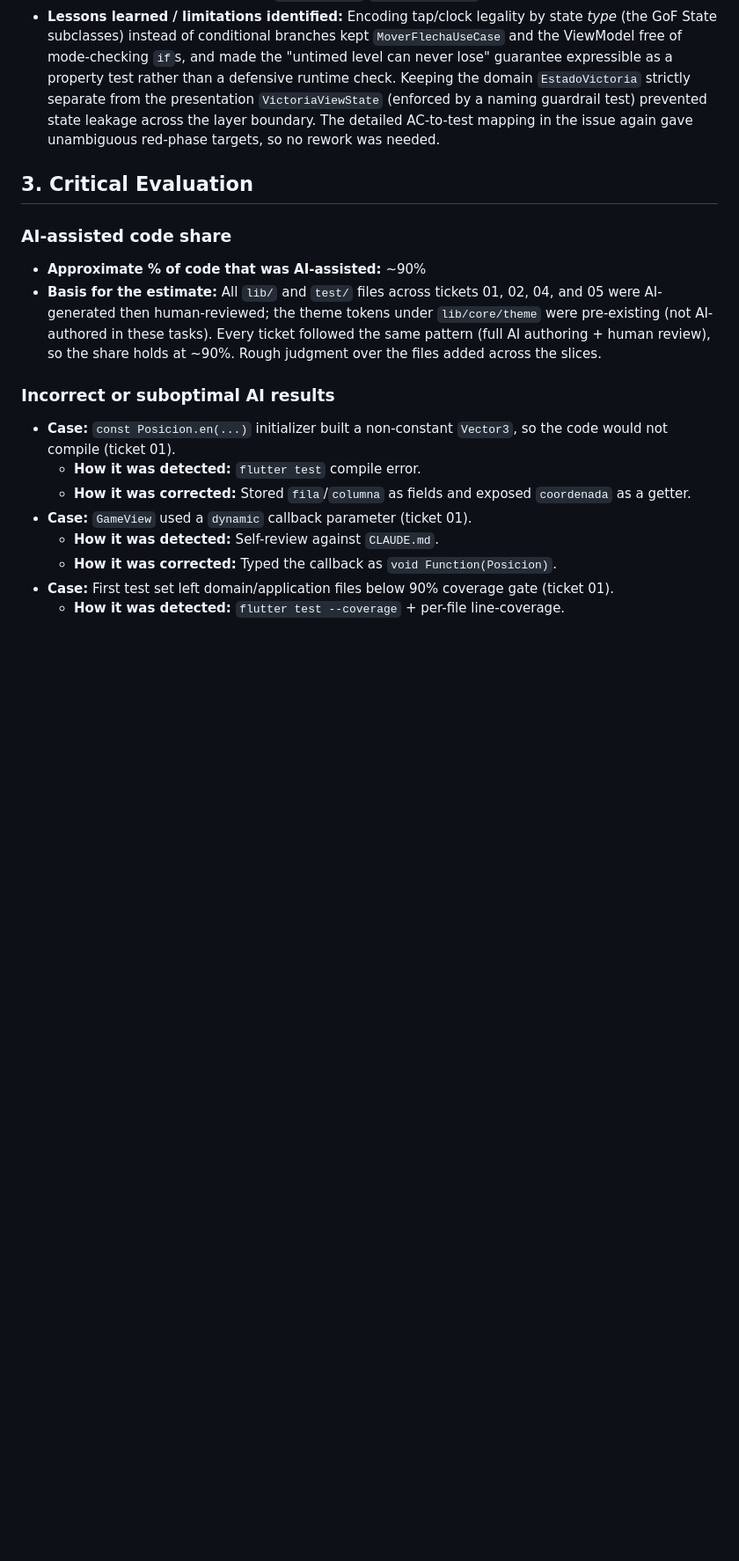
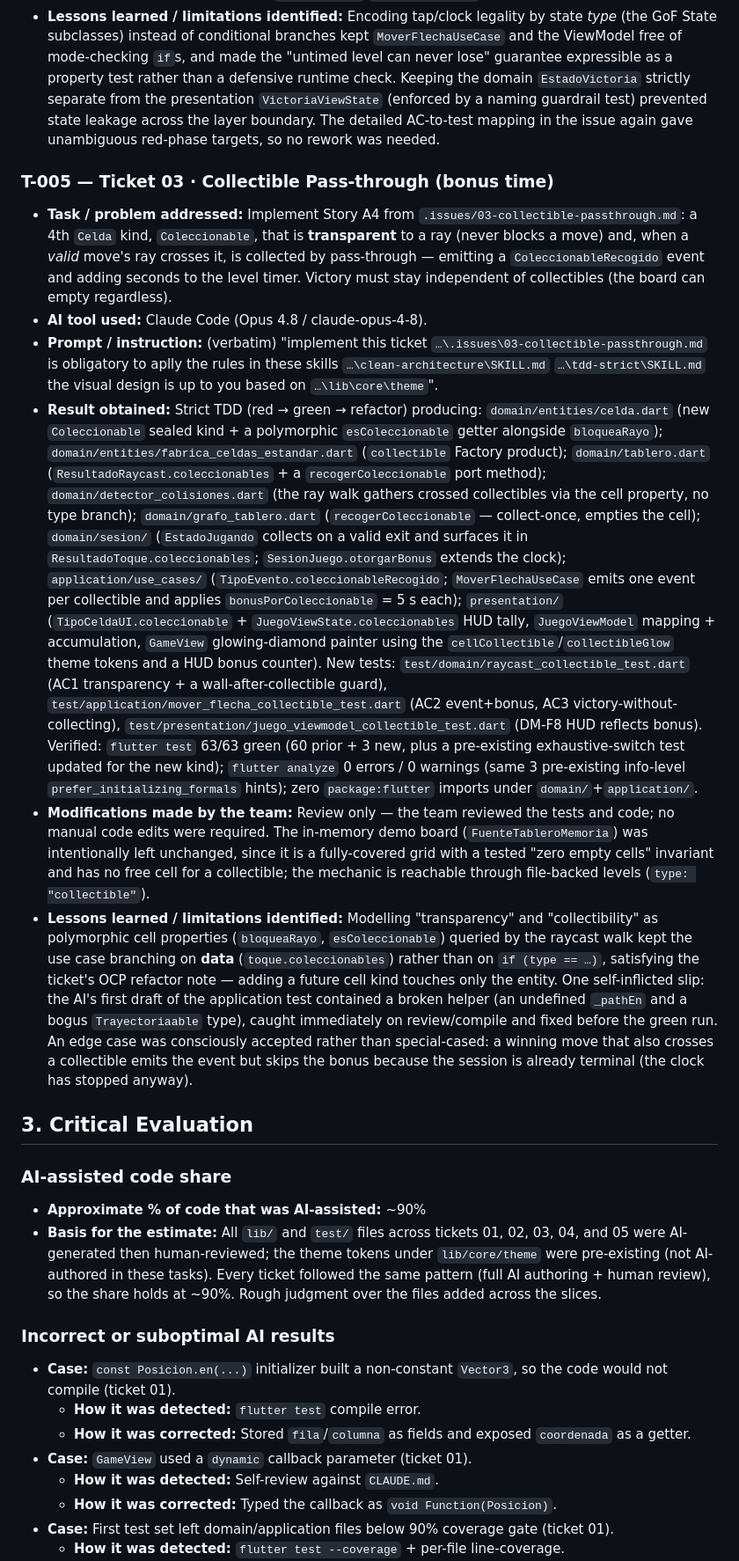
Before and after one commit to DS-PROYECTO-ARROW-MAZE/arrowmaze-frontend, a Markdown page: AI_USAGE.md, the part around one of its changes. Shown at 88% size. GitHub-like rendering; blank space fills up the shorter version.

Commit message:
docs(ai-usage): log T-005 for ticket 03 collectible pass-through

```diff
--- a/AI_USAGE.md
+++ b/AI_USAGE.md
@@ -166,13 +166,67 @@
   AC-to-test mapping in the issue again gave unambiguous red-phase targets, so no
   rework was needed.
 
+### T-005 — Ticket 03 · Collectible Pass-through (bonus time)
+
+- **Task / problem addressed:** Implement Story A4 from
+  `.issues/03-collectible-passthrough.md`: a 4th `Celda` kind, `Coleccionable`,
+  that is **transparent** to a ray (never blocks a move) and, when a *valid*
+  move's ray crosses it, is collected by pass-through — emitting a
+  `ColeccionableRecogido` event and adding seconds to the level timer. Victory
+  must stay independent of collectibles (the board can empty regardless).
+- **AI tool used:** Claude Code (Opus 4.8 / claude-opus-4-8).
+- **Prompt / instruction:** (verbatim) "implement this ticket
+  `…\.issues\03-collectible-passthrough.md` is obligatory to aplly the rules in
+  these skills `…\clean-architecture\SKILL.md` `…\tdd-strict\SKILL.md` the visual
+  design is up to you based on `…\lib\core\theme`".
+- **Result obtained:** Strict TDD (red → green → refactor) producing:
+  `domain/entities/celda.dart` (new `Coleccionable` sealed kind + a polymorphic
+  `esColeccionable` getter alongside `bloqueaRayo`);
+  `domain/entities/fabrica_celdas_estandar.dart` (`collectible` Factory product);
+  `domain/tablero.dart` (`ResultadoRaycast.coleccionables` + a `recogerColeccionable`
+  port method); `domain/detector_colisiones.dart` (the ray walk gathers crossed
+  collectibles via the cell property, no type branch); `domain/grafo_tablero.dart`
+  (`recogerColeccionable` — collect-once, empties the cell);
+  `domain/sesion/` (`EstadoJugando` collects on a valid exit and surfaces it in
+  `ResultadoToque.coleccionables`; `SesionJuego.otorgarBonus` extends the clock);
+  `application/use_cases/` (`TipoEvento.coleccionableRecogido`; `MoverFlechaUseCase`
+  emits one event per collectible and applies `bonusPorColeccionable` = 5 s each);
+  `presentation/` (`TipoCeldaUI.coleccionable` + `JuegoViewState.coleccionables`
+  HUD tally, `JuegoViewModel` mapping + accumulation, `GameView` glowing-diamond
+  painter using the `cellCollectible`/`collectibleGlow` theme tokens and a HUD
+  bonus counter). New tests: `test/domain/raycast_collectible_test.dart` (AC1
+  transparency + a wall-after-collectible guard), `test/application/mover_flecha_collectible_test.dart`
+  (AC2 event+bonus, AC3 victory-without-collecting), `test/presentation/juego_viewmodel_collectible_test.dart`
+  (DM-F8 HUD reflects bonus). Verified: `flutter test` 63/63 green (60 prior + 3
+  new, plus a pre-existing exhaustive-switch test updated for the new kind);
+  `flutter analyze` 0 errors / 0 warnings (same 3 pre-existing info-level
+  `prefer_initializing_formals` hints); zero `package:flutter` imports under
+  `domain/`+`application/`.
+- **Modifications made by the team:** Review only — the team reviewed the tests
+  and code; no manual code edits were required. The in-memory demo board
+  (`FuenteTableroMemoria`) was intentionally left unchanged, since it is a
+  fully-covered grid with a tested "zero empty cells" invariant and has no free
+  cell for a collectible; the mechanic is reachable through file-backed levels
+  (`type: "collectible"`).
+- **Lessons learned / limitations identified:** Modelling "transparency" and
+  "collectibility" as polymorphic cell properties (`bloqueaRayo`,
+  `esColeccionable`) queried by the raycast walk kept the use case branching on
+  **data** (`toque.coleccionables`) rather than on `if (type == …)`, satisfying
+  the ticket's OCP refactor note — adding a future cell kind touches only the
+  entity. One self-inflicted slip: the AI's first draft of the application test
+  contained a broken helper (an undefined `_pathEn` and a bogus `Trayectoriaable`
+  type), caught immediately on review/compile and fixed before the green run. An
+  edge case was consciously accepted rather than special-cased: a winning move
+  that also crosses a collectible emits the event but skips the bonus because the
+  session is already terminal (the clock has stopped anyway).
+
 ## 3. Critical Evaluation
 
 ### AI-assisted code share
 
 - **Approximate % of code that was AI-assisted:** ~90%
 - **Basis for the estimate:** All `lib/` and `test/` files across tickets 01, 02,
-  04, and 05 were AI-generated then human-reviewed; the theme tokens under
+  03, 04, and 05 were AI-generated then human-reviewed; the theme tokens under
   `lib/core/theme` were pre-existing (not AI-authored in these tasks). Every ticket
   followed the same pattern (full AI authoring + human review), so the share holds
   at ~90%. Rough judgment over the files added across the slices.
```
Also changed, not shown: other parts of AI_USAGE.md (+8 -1 lines).
